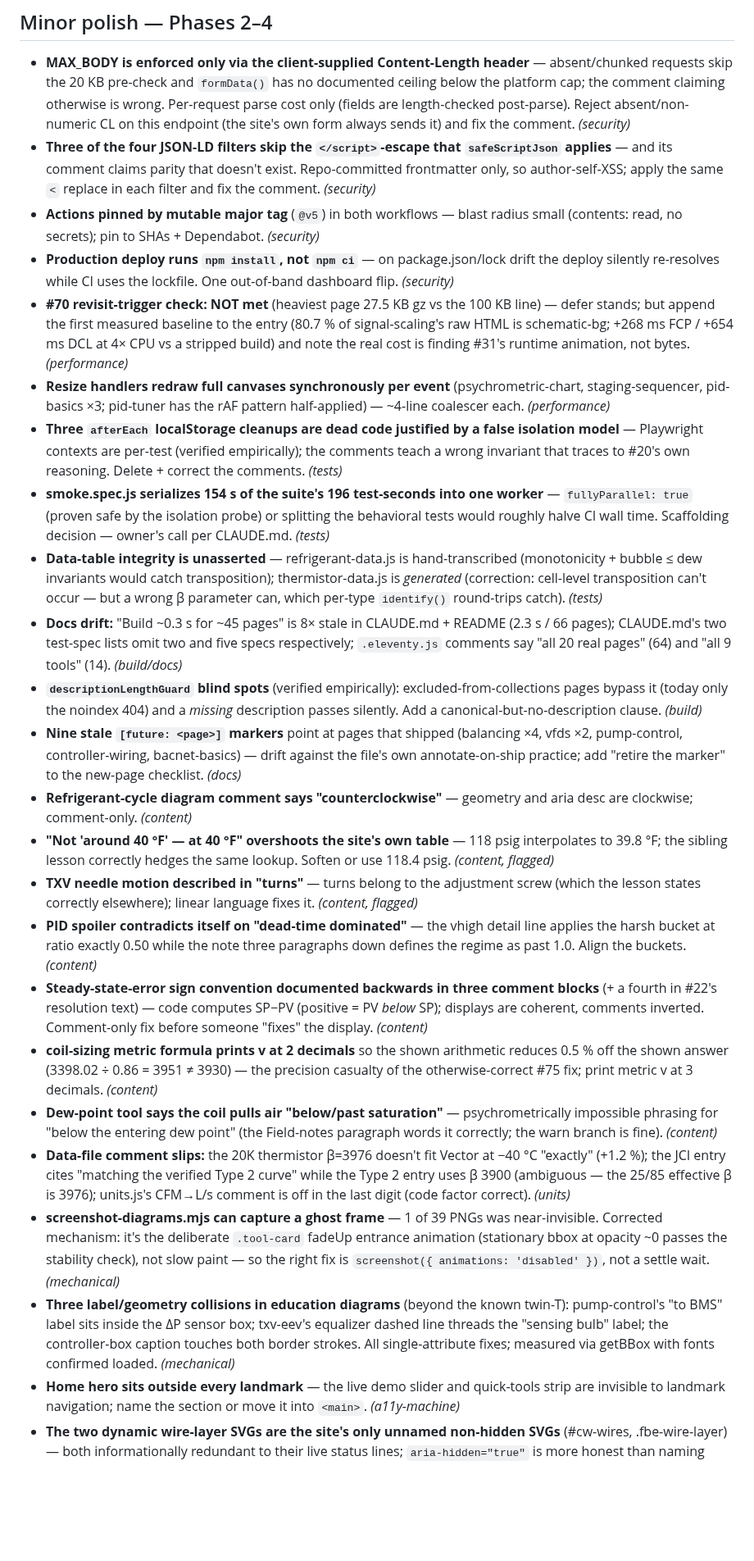
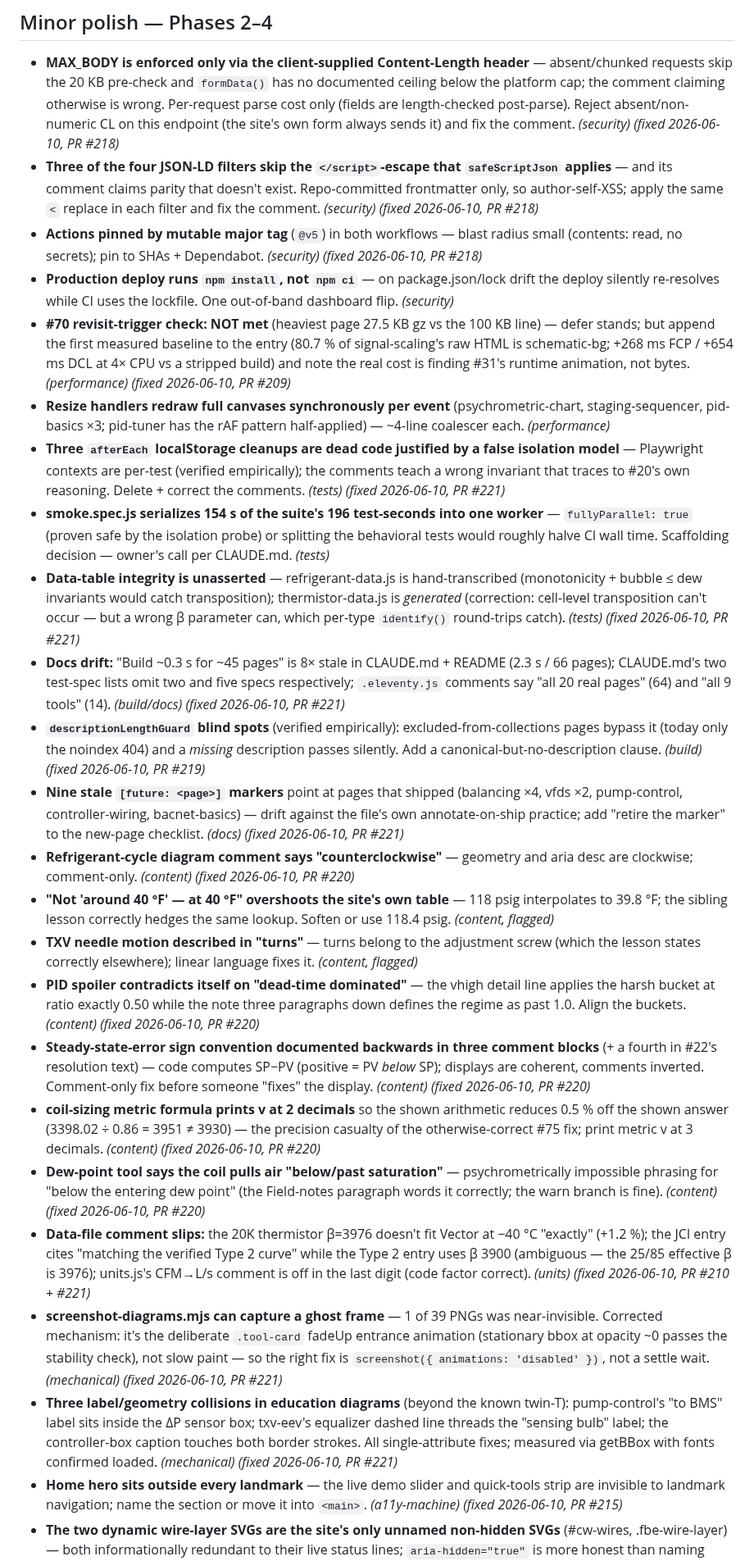
Before and after one commit to EWH2000/controlsfreak.dev, a Markdown page: audit-2026-06.md, the part around one of its changes. Shown at 82% size. Drawn GitHub-style; blank space fills up the shorter version.

```diff
--- a/audit-2026-06.md
+++ b/audit-2026-06.md
@@ -1386,15 +1393,15 @@ psy-chart's SECOND_PROP `def` field does.
   comment claiming otherwise is wrong. Per-request parse cost only
   (fields are length-checked post-parse). Reject absent/non-numeric
   CL on this endpoint (the site's own form always sends it) and fix
-  the comment. *(security)*
+  the comment. *(security)* *(fixed 2026-06-10, PR #218)*
 - **Three of the four JSON-LD filters skip the `</script>`-escape
   that `safeScriptJson` applies** — and its comment claims parity
   that doesn't exist. Repo-committed frontmatter only, so
   author-self-XSS; apply the same `<` replace in each filter and
-  fix the comment. *(security)*
+  fix the comment. *(security)* *(fixed 2026-06-10, PR #218)*
 - **Actions pinned by mutable major tag** (`@v5`) in both workflows —
   blast radius small (contents: read, no secrets); pin to SHAs +
-  Dependabot. *(security)*
+  Dependabot. *(security)* *(fixed 2026-06-10, PR #218)*
 - **Production deploy runs `npm install`, not `npm ci`** — on
   package.json/lock drift the deploy silently re-resolves while CI
   uses the lockfile. One out-of-band dashboard flip. *(security)*
@@ -1403,7 +1410,7 @@ psy-chart's SECOND_PROP `def` field does.
   baseline to the entry (80.7 % of signal-scaling's raw HTML is
   schematic-bg; +268 ms FCP / +654 ms DCL at 4× CPU vs a stripped
   build) and note the real cost is finding #31's runtime animation,
-  not bytes. *(performance)*
+  not bytes. *(performance)* *(fixed 2026-06-10, PR #209)*
 - **Resize handlers redraw full canvases synchronously per event**
   (psychrometric-chart, staging-sequencer, pid-basics ×3; pid-tuner
   has the rAF pattern half-applied) — ~4-line coalescer each.
@@ -1412,7 +1419,7 @@ psy-chart's SECOND_PROP `def` field does.
   by a false isolation model** — Playwright contexts are per-test
   (verified empirically); the comments teach a wrong invariant that
   traces to #20's own reasoning. Delete + correct the comments.
-  *(tests)*
+  *(tests)* *(fixed 2026-06-10, PR #221)*
 - **smoke.spec.js serializes 154 s of the suite's 196 test-seconds
   into one worker** — `fullyParallel: true` (proven safe by the
   isolation probe) or splitting the behavioral tests would roughly
@@ -1422,22 +1429,22 @@ psy-chart's SECOND_PROP `def` field does.
   hand-transcribed (monotonicity + bubble ≤ dew invariants would
   catch transposition); thermistor-data.js is *generated* (correction:
   cell-level transposition can't occur — but a wrong β parameter can,
-  which per-type `identify()` round-trips catch). *(tests)*
+  which per-type `identify()` round-trips catch). *(tests)* *(fixed 2026-06-10, PR #221)*
 - **Docs drift:** "Build ~0.3 s for ~45 pages" is 8× stale in
   CLAUDE.md + README (2.3 s / 66 pages); CLAUDE.md's two test-spec
   lists omit two and five specs respectively; `.eleventy.js` comments
-  say "all 20 real pages" (64) and "all 9 tools" (14). *(build/docs)*
+  say "all 20 real pages" (64) and "all 9 tools" (14). *(build/docs)* *(fixed 2026-06-10, PR #221)*
 - **`descriptionLengthGuard` blind spots** (verified empirically):
   excluded-from-collections pages bypass it (today only the noindex
   404) and a *missing* description passes silently. Add a
-  canonical-but-no-description clause. *(build)*
+  canonical-but-no-description clause. *(build)* *(fixed 2026-06-10, PR #219)*
 - **Nine stale `[future: <page>]` markers** point at pages that
   shipped (balancing ×4, vfds ×2, pump-control, controller-wiring,
   bacnet-basics) — drift against the file's own annotate-on-ship
   practice; add "retire the marker" to the new-page checklist.
-  *(docs)*
+  *(docs)* *(fixed 2026-06-10, PR #221)*
 - **Refrigerant-cycle diagram comment says "counterclockwise"** —
-  geometry and aria desc are clockwise; comment-only. *(content)*
+  geometry and aria desc are clockwise; comment-only. *(content)* *(fixed 2026-06-10, PR #220)*
 - **"Not 'around 40 °F' — at 40 °F" overshoots the site's own
   table** — 118 psig interpolates to 39.8 °F; the sibling lesson
   correctly hedges the same lookup. Soften or use 118.4 psig.
@@ -1448,40 +1455,40 @@ psy-chart's SECOND_PROP `def` field does.
 - **PID spoiler contradicts itself on "dead-time dominated"** — the
   vhigh detail line applies the harsh bucket at ratio exactly 0.50
   while the note three paragraphs down defines the regime as past
-  1.0. Align the buckets. *(content)*
+  1.0. Align the buckets. *(content)* *(fixed 2026-06-10, PR #220)*
 - **Steady-state-error sign convention documented backwards in three
   comment blocks** (+ a fourth in #22's resolution text) — code
   computes SP−PV (positive = PV *below* SP); displays are coherent,
   comments inverted. Comment-only fix before someone "fixes" the
-  display. *(content)*
+  display. *(content)* *(fixed 2026-06-10, PR #220)*
 - **coil-sizing metric formula prints v at 2 decimals** so the shown
   arithmetic reduces 0.5 % off the shown answer (3398.02 ÷ 0.86 =
   3951 ≠ 3930) — the precision casualty of the otherwise-correct #75
-  fix; print metric v at 3 decimals. *(content)*
+  fix; print metric v at 3 decimals. *(content)* *(fixed 2026-06-10, PR #220)*
 - **Dew-point tool says the coil pulls air "below/past saturation"** —
   psychrometrically impossible phrasing for "below the entering dew
   point" (the Field-notes paragraph words it correctly; the warn
-  branch is fine). *(content)*
+  branch is fine). *(content)* *(fixed 2026-06-10, PR #220)*
 - **Data-file comment slips:** the 20K thermistor β=3976 doesn't fit
   Vector at −40 °C "exactly" (+1.2 %); the JCI entry cites "matching
   the verified Type 2 curve" while the Type 2 entry uses β 3900
   (ambiguous — the 25/85 effective β is 3976); units.js's CFM→L/s
-  comment is off in the last digit (code factor correct). *(units)*
+  comment is off in the last digit (code factor correct). *(units)* *(fixed 2026-06-10, PR #210 + #221)*
 - **screenshot-diagrams.mjs can capture a ghost frame** — 1 of 39
   PNGs was near-invisible. Corrected mechanism: it's the deliberate
   `.tool-card` fadeUp entrance animation (stationary bbox at
   opacity ~0 passes the stability check), not slow paint — so the
   right fix is `screenshot({ animations: 'disabled' })`, not a settle
-  wait. *(mechanical)*
+  wait. *(mechanical)* *(fixed 2026-06-10, PR #221)*
 - **Three label/geometry collisions in education diagrams** (beyond
   the known twin-T): pump-control's "to BMS" label sits inside the ΔP
   sensor box; txv-eev's equalizer dashed line threads the "sensing
   bulb" label; the controller-box caption touches both border
   strokes. All single-attribute fixes; measured via getBBox with
-  fonts confirmed loaded. *(mechanical)*
+  fonts confirmed loaded. *(mechanical)* *(fixed 2026-06-10, PR #221)*
 - **Home hero sits outside every landmark** — the live demo slider
   and quick-tools strip are invisible to landmark navigation; name
-  the section or move it into `<main>`. *(a11y-machine)*
+  the section or move it into `<main>`. *(a11y-machine)* *(fixed 2026-06-10, PR #215)*
 - **The two dynamic wire-layer SVGs are the site's only unnamed
   non-hidden SVGs** (#cw-wires, .fbe-wire-layer) — both
   informationally redundant to their live status lines;
```
Also changed, not shown: other parts of audit-2026-06.md (+61 -54 lines).
